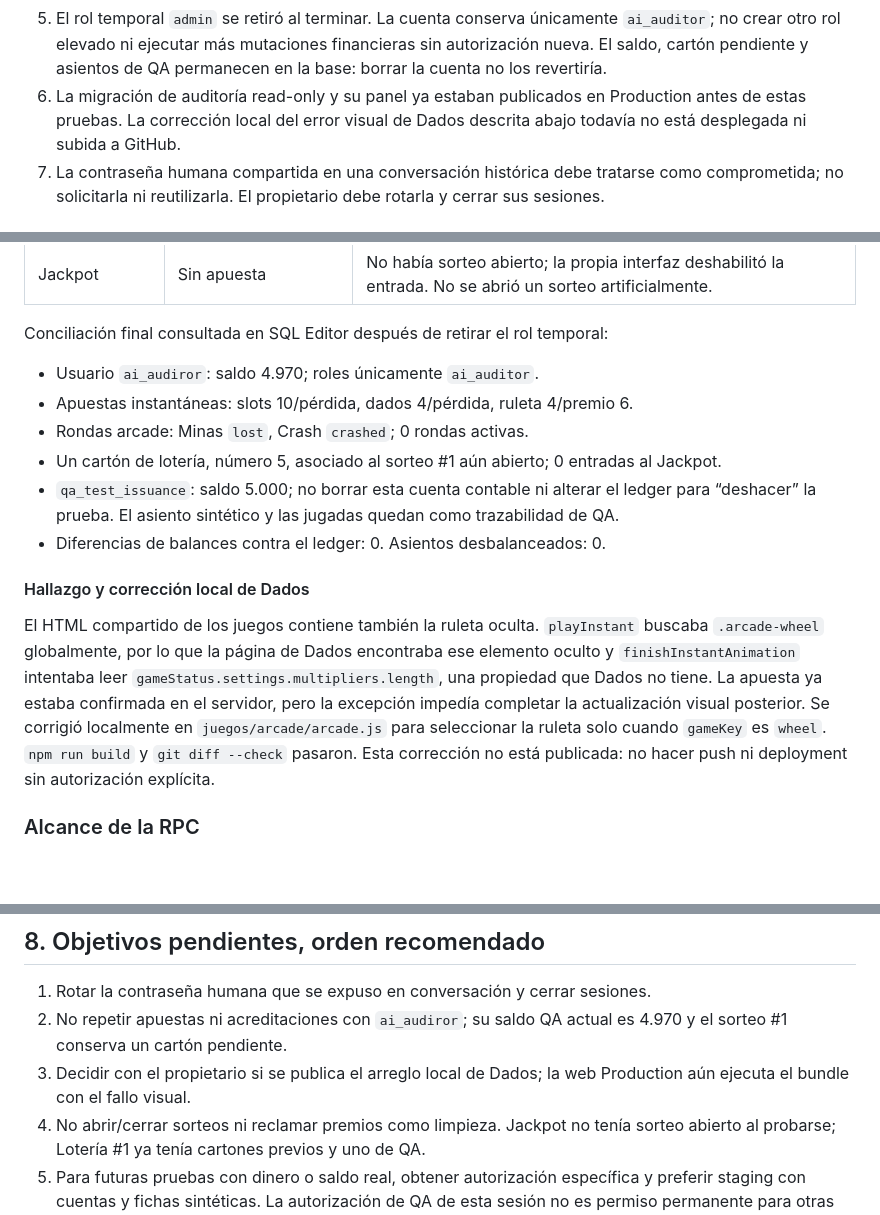
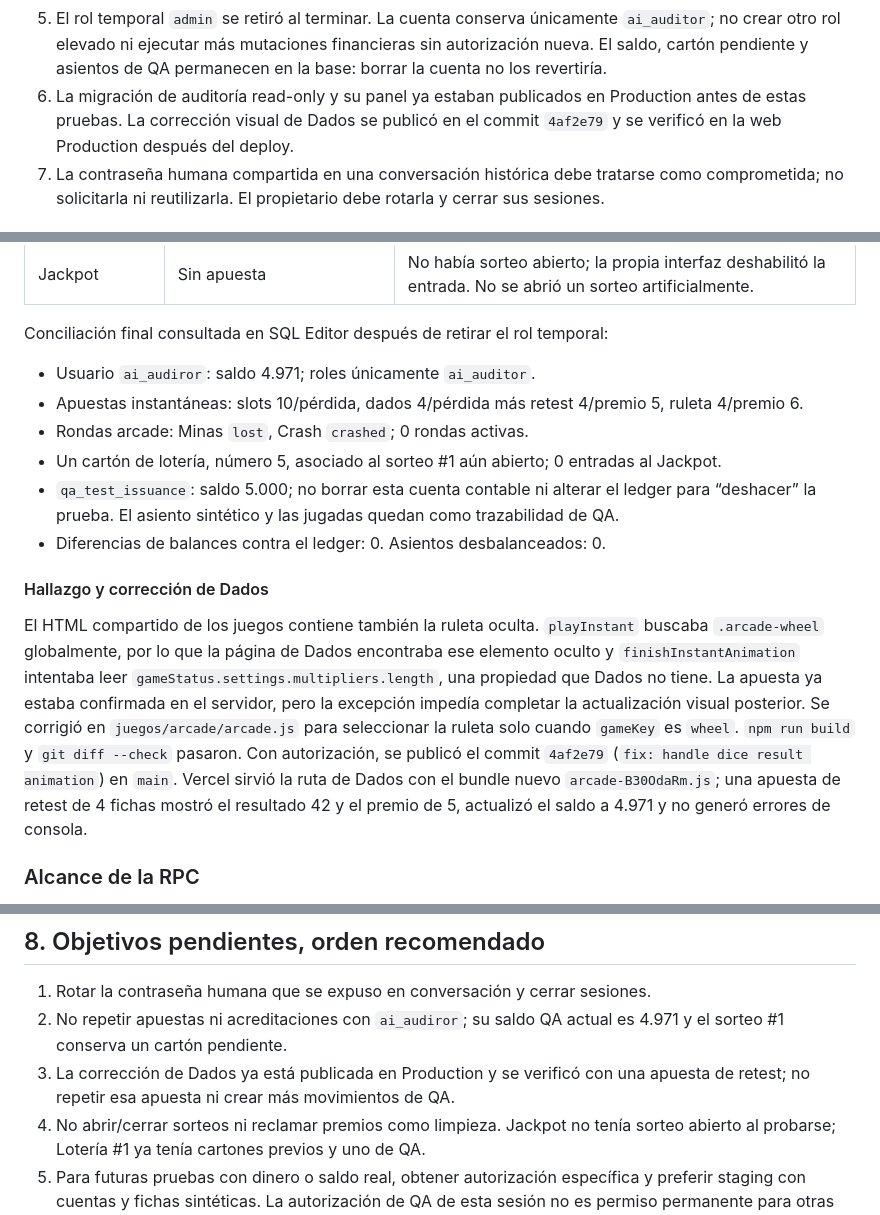
Before and after one commit to DavidMonteros1/Juega-Virtual-Argentina, a Markdown page: CONTEXTO-ACTUAL.md, 3 parts joined by grey strips. GitHub-like rendering; blank space fills up the shorter version.

Commit message:
docs: record deployed QA retest
Update current and historical context with the post-deploy Dice result and final reconciliation.

Co-authored-by: Copilot <223556219+Copilot@users.noreply.github.com>

```diff
--- a/CONTEXTO-ACTUAL.md
+++ b/CONTEXTO-ACTUAL.md
@@ -35,8 +35,8 @@
    sin autorización nueva. El saldo, cartón pendiente y asientos de QA permanecen
    en la base: borrar la cuenta no los revertiría.
 6. La migración de auditoría read-only y su panel ya estaban publicados en
-   Production antes de estas pruebas. La corrección local del error visual de
-   Dados descrita abajo todavía no está desplegada ni subida a GitHub.
+   Production antes de estas pruebas. La corrección visual de Dados se publicó
+   en el commit `4af2e79` y se verificó en la web Production después del deploy.
 7. La contraseña humana compartida en una conversación histórica debe tratarse
    como comprometida; no solicitarla ni reutilizarla. El propietario debe rotarla
    y cerrar sus sesiones.
@@ -96,8 +96,9 @@ Resultados por juego:
 
 Conciliación final consultada en SQL Editor después de retirar el rol temporal:
 
-- Usuario `ai_audiror`: saldo 4.970; roles únicamente `ai_auditor`.
-- Apuestas instantáneas: slots 10/pérdida, dados 4/pérdida, ruleta 4/premio 6.
+- Usuario `ai_audiror`: saldo 4.971; roles únicamente `ai_auditor`.
+- Apuestas instantáneas: slots 10/pérdida, dados 4/pérdida más retest 4/premio 5,
+  ruleta 4/premio 6.
 - Rondas arcade: Minas `lost`, Crash `crashed`; 0 rondas activas.
 - Un cartón de lotería, número 5, asociado al sorteo #1 aún abierto; 0 entradas
   al Jackpot.
@@ -106,17 +107,20 @@ Conciliación final consultada en SQL Editor después de retirar el rol temporal
   como trazabilidad de QA.
 - Diferencias de balances contra el ledger: 0. Asientos desbalanceados: 0.
 
-#### Hallazgo y corrección local de Dados
+#### Hallazgo y corrección de Dados
 
 El HTML compartido de los juegos contiene también la ruleta oculta. `playInstant`
 buscaba `.arcade-wheel` globalmente, por lo que la página de Dados encontraba ese
 elemento oculto y `finishInstantAnimation` intentaba leer
 `gameStatus.settings.multipliers.length`, una propiedad que Dados no tiene. La
 apuesta ya estaba confirmada en el servidor, pero la excepción impedía completar
-la actualización visual posterior. Se corrigió localmente en
-`juegos/arcade/arcade.js` para seleccionar la ruleta solo cuando `gameKey` es
-`wheel`. `npm run build` y `git diff --check` pasaron. Esta corrección no está
-publicada: no hacer push ni deployment sin autorización explícita.
+la actualización visual posterior. Se corrigió en `juegos/arcade/arcade.js` para
+seleccionar la ruleta solo cuando `gameKey` es `wheel`. `npm run build` y
+`git diff --check` pasaron. Con autorización, se publicó el commit `4af2e79`
+(`fix: handle dice result animation`) en `main`. Vercel sirvió la ruta de Dados
+con el bundle nuevo `arcade-B30OdaRm.js`; una apuesta de retest de 4 fichas mostró
+el resultado 42 y el premio de 5, actualizó el saldo a 4.971 y no generó errores
+de consola.
 
 ### Alcance de la RPC
 
@@ -367,9 +371,9 @@ importante reconciliar historial de versiones antes de usar `supabase db push`.
 
 1. Rotar la contraseña humana que se expuso en conversación y cerrar sesiones.
 2. No repetir apuestas ni acreditaciones con `ai_audiror`; su saldo QA actual es
-   4.970 y el sorteo #1 conserva un cartón pendiente.
-3. Decidir con el propietario si se publica el arreglo local de Dados; la web
-   Production aún ejecuta el bundle con el fallo visual.
+   4.971 y el sorteo #1 conserva un cartón pendiente.
+3. La corrección de Dados ya está publicada en Production y se verificó con una
+   apuesta de retest; no repetir esa apuesta ni crear más movimientos de QA.
 4. No abrir/cerrar sorteos ni reclamar premios como limpieza. Jackpot no tenía
    sorteo abierto al probarse; Lotería #1 ya tenía cartones previos y uno de QA.
 5. Para futuras pruebas con dinero o saldo real, obtener autorización específica
```
Also changed, not shown: other parts of CONTEXTO-ACTUAL.md (+1 -1 lines), HISTORIAL-PROYECTO.md (+8 -5 lines).
